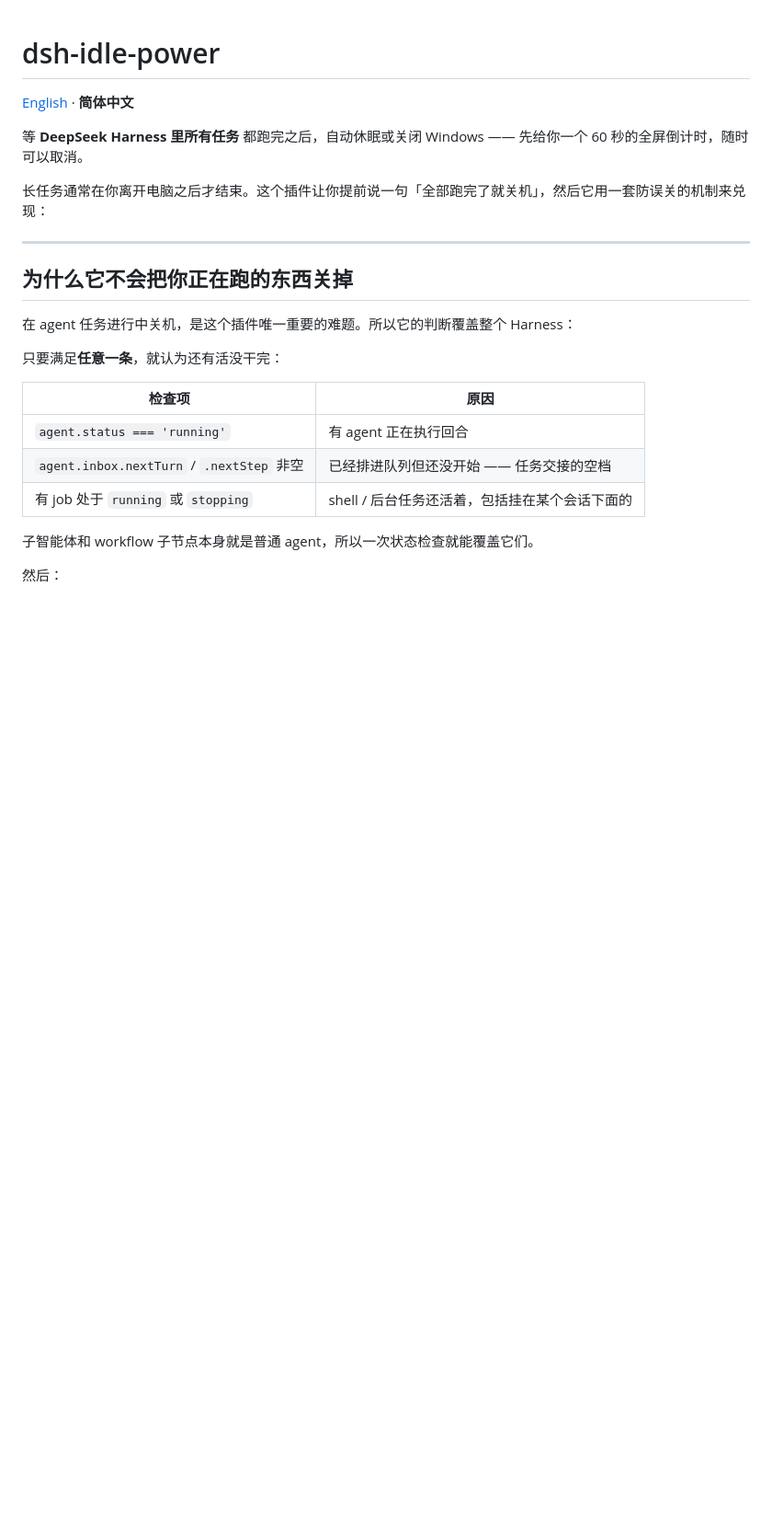
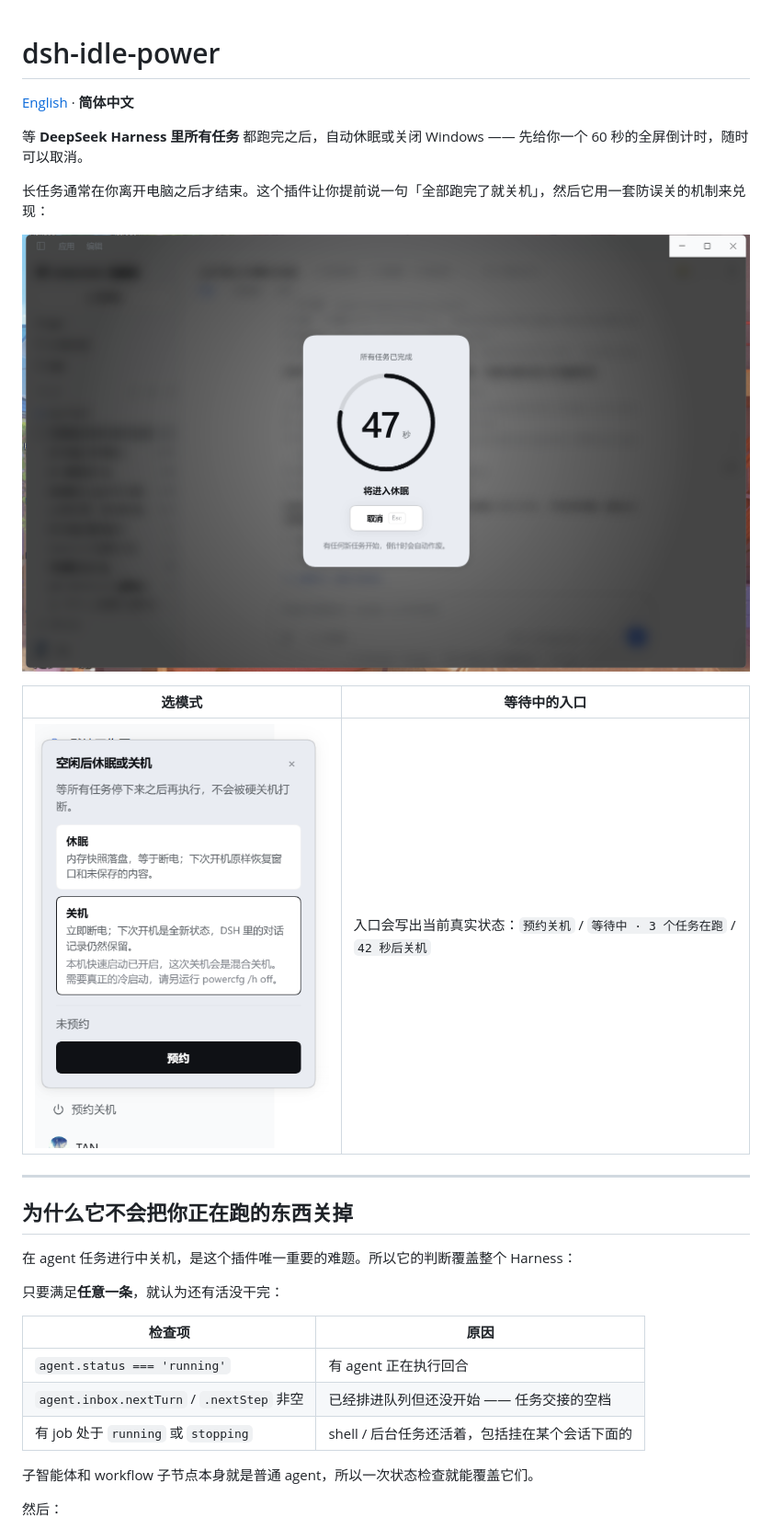
Before and after one commit to tzzs/dsh-idle-power, a Markdown page: README.zh-CN.md, the part around the change. Shown at 92% size. Rendered like a GitHub page; pictures changed too: docs/countdown.png (added), docs/panel.png (added); blank space fills up the shorter version.

```diff
--- a/README.zh-CN.md
+++ b/README.zh-CN.md
@@ -5,6 +5,12 @@
 等 **DeepSeek Harness 里所有任务** 都跑完之后，自动休眠或关闭 Windows —— 先给你一个 60 秒的全屏倒计时，随时可以取消。
 
 长任务通常在你离开电脑之后才结束。这个插件让你提前说一句「全部跑完了就关机」，然后它用一套防误关的机制来兑现：
+
+![倒计时对话框](docs/countdown.png)
+
+| 选模式 | 等待中的入口 |
+|---|---|
+| ![预约面板](docs/panel.png) | 入口会写出当前真实状态：`预约关机` / `等待中 · 3 个任务在跑` / `42 秒后关机` |
 
 ---
 
```
Also changed, not shown: README.md (+6 -0 lines).
